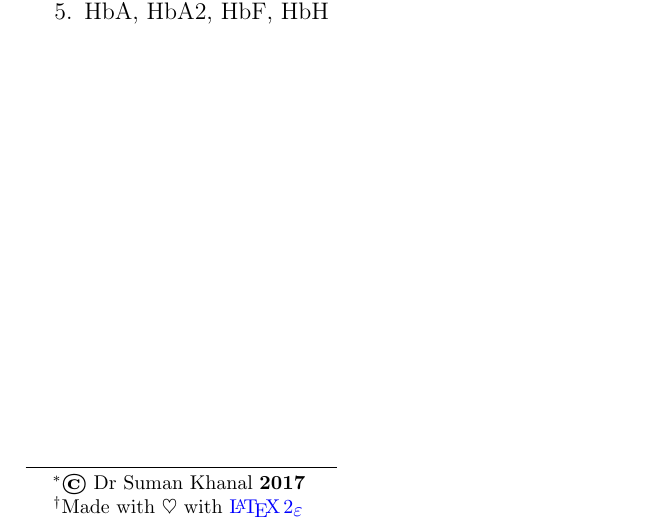
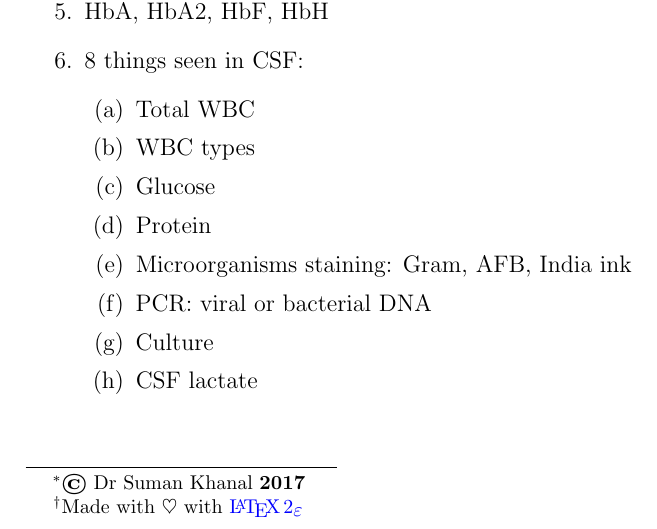
Before and after one commit to sumandoc/My-Beamer-Template, a LaTeX document (MedicineQ.tex): part of the page, cut so that both start at the same text. Compiled offline with pdfLaTeX.

Commit message:
Update MedicineQ.tex

```diff
--- a/MedicineQ.tex
+++ b/MedicineQ.tex
@@ -30,6 +30,18 @@ anchorcolor = blue]{hyperref}
 	\item Aleukemic leukemia
 	\item Teardrop cells: Myelofibrosis, Myelophthisic Anemia
 	\item HbA, HbA2, HbF, HbH
+	\item 8 things seen in CSF:
+	\begin{enumerate}
+	\item Total WBC
+	\item WBC types
+	\item Glucose
+	\item Protein
+	\item Microorganisms staining: Gram, AFB, India ink
+	\item PCR: viral or bacterial DNA
+	\item Culture
+	\item CSF lactate
+	\end{enumerate}
+
 
 \end{enumerate}
 
```
